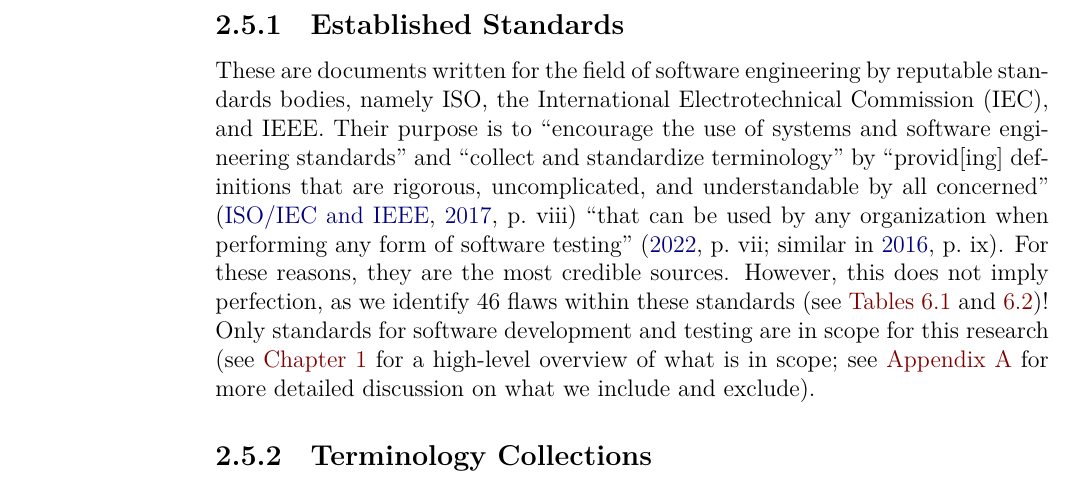
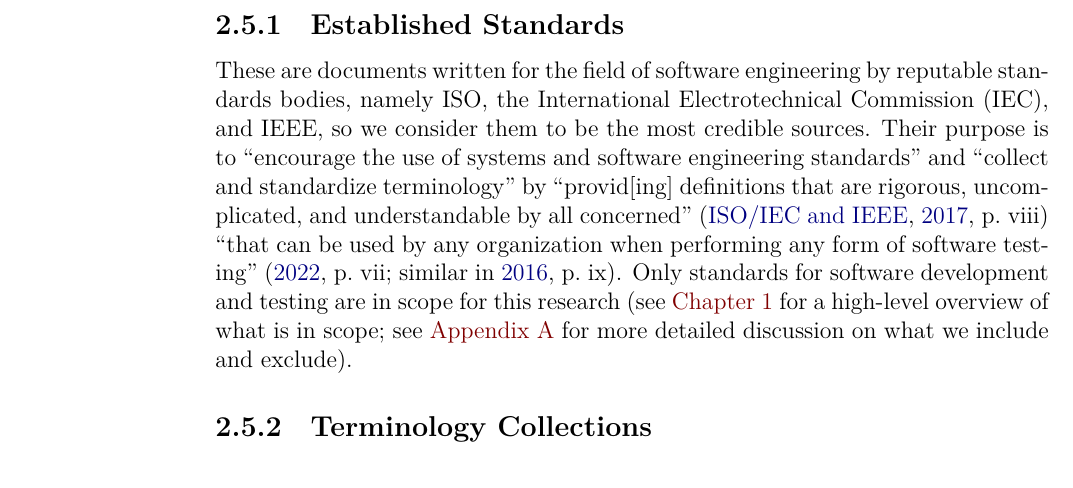
Before and after one commit to samm82/TestingTesting, a LaTeX thesis (thesis.tex, which reads chapters/02_terminology.tex): part of page 37 of 148, cut so that both start at the same text. The pictures show the PDF file thesis.pdf that the author committed with the source.

Commit message:
Remove focus on results from stds in Terminology section; #206

```diff
--- a/chapters/02_terminology.tex
+++ b/chapters/02_terminology.tex
@@ -665,17 +665,18 @@
 % Colored \textcolor{green}{green}
 
 These are documents written for the field of software engineering by reputable
-standards bodies, namely ISO, the \acf{iec}, and IEEE. Their purpose is to
+standards bodies, namely ISO, the \acf{iec}, and IEEE, so we consider them to
+be the most credible sources. Their purpose is to
 ``encourage the use of systems and software engineering standards'' and
 ``collect and standardize terminology'' by ``provid[ing] definitions that are
 rigorous, uncomplicated, and understandable by all concerned''
 \citep[p.~viii]{IEEE2017} ``that can be used by any organization when
-performing any form of software testing''
-\ifnotpaper(\fi\citeyear[p.~vii]{IEEE2022}\ifnotpaper; similar in
-\citeyear[p.~ix]{IEEE2016})\fi. For these reasons, they
-are the most credible sources. However, this does not imply perfection, as we
-identify \stdFlawMnfstBrkdwn{13} % is (should be!) equal to \stdFlawDmnBrkdwn{15}
-flaws within these standards (see \Cref{tab:flawMnfsts,tab:flawDmns})!
+performing any form of software testing'' \ifnotpaper
+    (\citeyear[p.~vii]{IEEE2022}; similar in \citeyear[p.~ix]{IEEE2016})\else
+    \cite[p.~vii]{IEEE2022}\fi.
+% However, this does not imply perfection, as we
+% identify \stdFlawMnfstBrkdwn{13} % is (should be!) equal to \stdFlawDmnBrkdwn{15}
+% flaws within these standards (see \Cref{tab:flawMnfsts,tab:flawDmns})!
 Only standards for software development and testing are in scope for
 this research (see \Cref{scope-overview} for \highLvlScope).
 % For example, ``the purpose of the
```
Also changed, not shown: paper.pdf, thesis.pdf.
